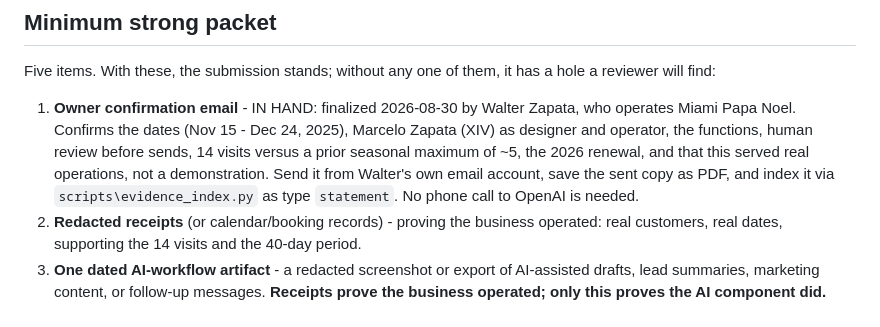
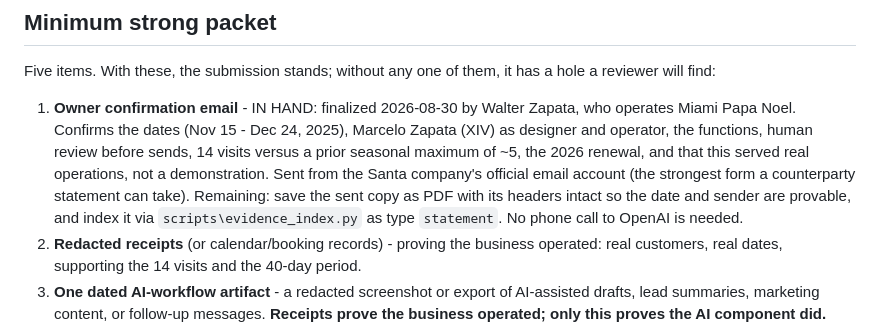
Before and after one commit to marcelozap/miami-papa-noel, a Markdown page: docs/opn-form-answers.md, the part around the change. Drawn GitHub-style.

Commit message:
docs(opn): owner confirmation sent from company official email account
Co-Authored-By: Claude Fable 5 <noreply@anthropic.com>

```diff
--- a/docs/opn-form-answers.md
+++ b/docs/opn-form-answers.md
@@ -229,9 +229,11 @@ has a hole a reviewer will find:
    2025), Marcelo Zapata (XIV) as designer and operator, the functions, human
    review before sends, 14 visits versus a prior seasonal maximum of ~5, the
    2026 renewal, and that this served real operations, not a demonstration.
-   Send it from Walter's own email account, save the sent copy as PDF, and
-   index it via `scripts\evidence_index.py` as type `statement`. No phone
-   call to OpenAI is needed.
+   Sent from the Santa company's official email account (the strongest form
+   a counterparty statement can take). Remaining: save the sent copy as PDF
+   with its headers intact so the date and sender are provable, and index it
+   via `scripts\evidence_index.py` as type `statement`. No phone call to
+   OpenAI is needed.
 2. **Redacted receipts** (or calendar/booking records) - proving the business
    operated: real customers, real dates, supporting the 14 visits and the
    40-day period.
```
